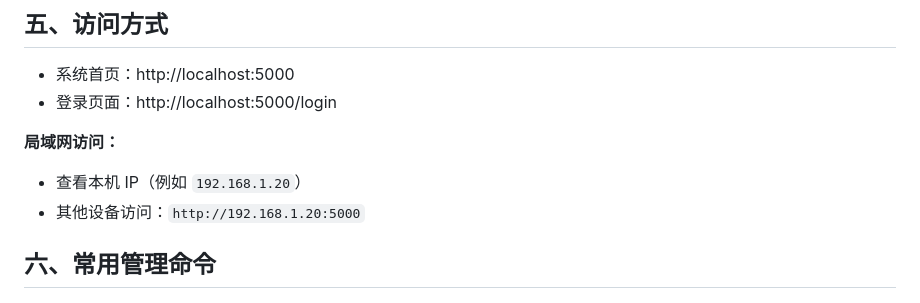
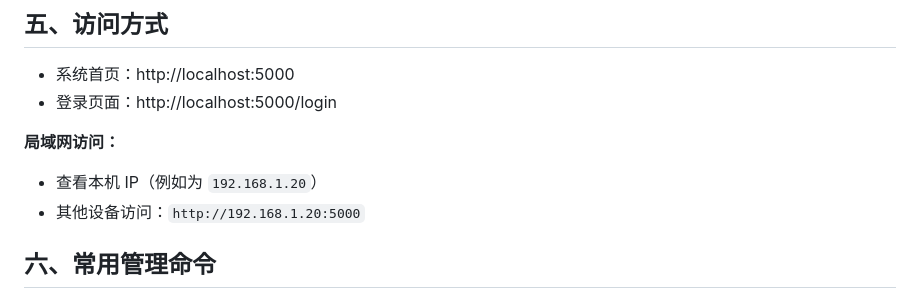
Before and after one commit to lzclzclzclzclzclzc/Course_Selection_System, a Markdown page: README.md, the part around the change. Drawn GitHub-style.

```diff
--- a/README.md
+++ b/README.md
@@ -198,7 +198,7 @@ python run.py
 - 登录页面：http://localhost:5000/login
 
 **局域网访问：**
-- 查看本机 IP（例如 `192.168.1.20`）
+- 查看本机 IP（例如为 `192.168.1.20`）
 - 其他设备访问：`http://192.168.1.20:5000`
 
 ## 六、常用管理命令
```
